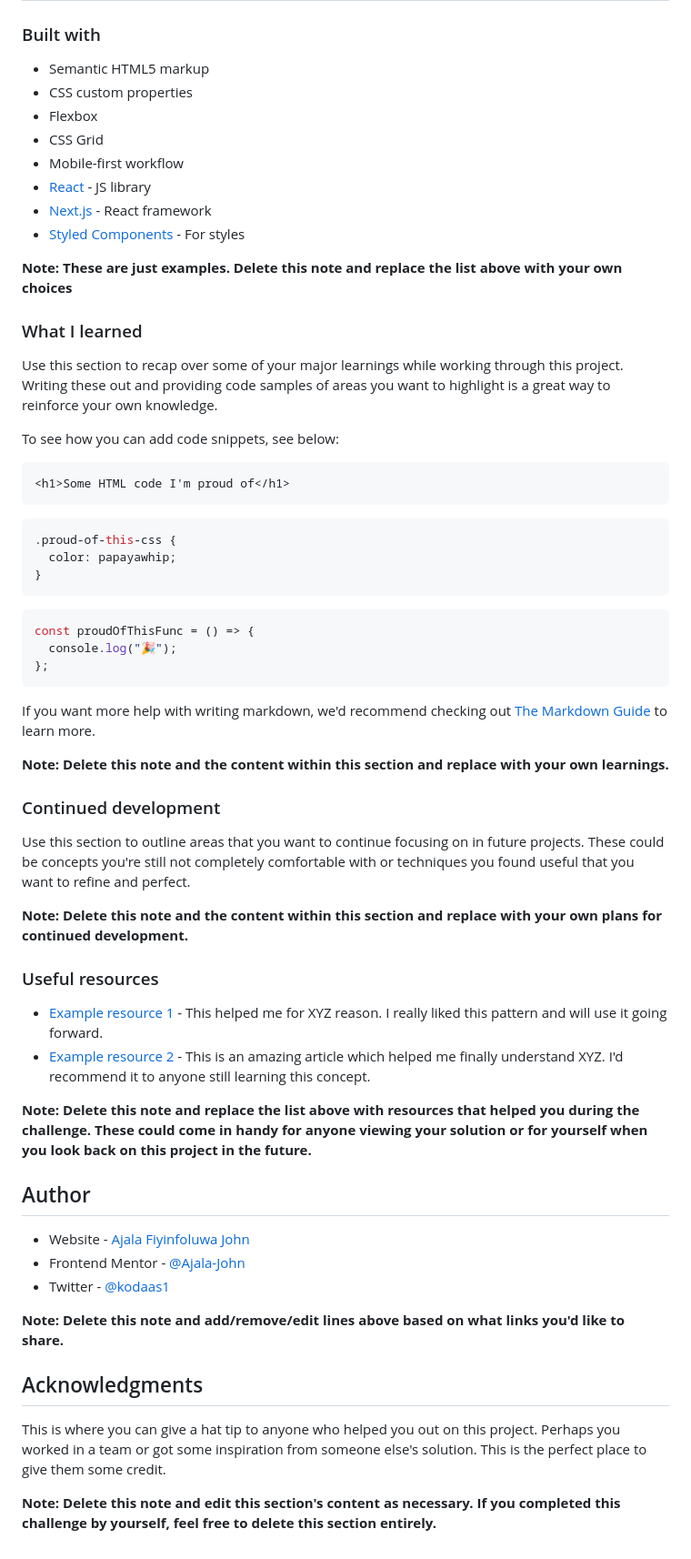
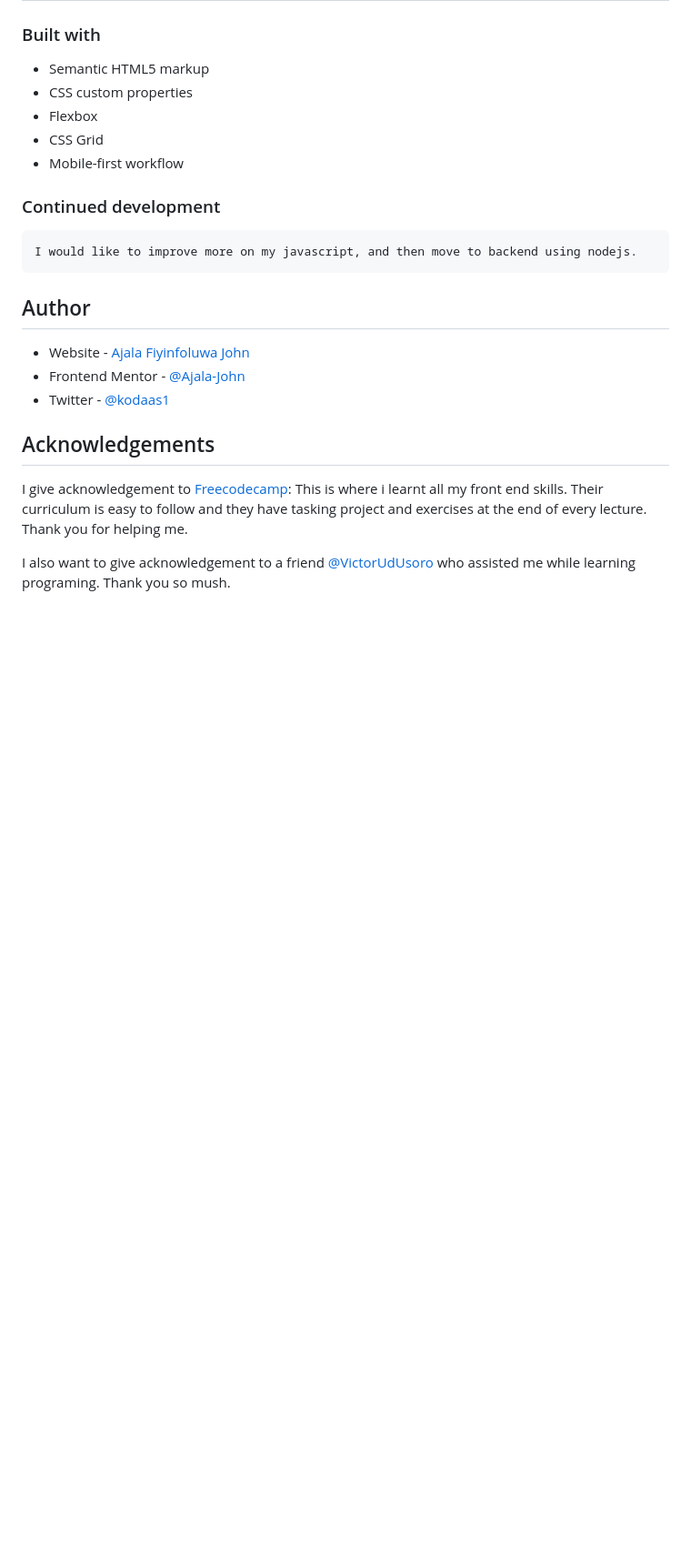
Before and after one commit to kodaas/3-column-card_html_css, a Markdown page: README.md, the part around the change printed below. Shown: that part at 91% size. Drawn GitHub-style; blank space fills up the shorter version.

````diff
--- a/README.md
+++ b/README.md
@@ -53,50 +56,10 @@ Then crop/optimize/edit your image however you like, add it to your project, and
 - Flexbox
 - CSS Grid
 - Mobile-first workflow
-- [React](https://reactjs.org/) - JS library
-- [Next.js](https://nextjs.org/) - React framework
-- [Styled Components](https://styled-components.com/) - For styles
-
-**Note: These are just examples. Delete this note and replace the list above with your own choices**
-
-### What I learned
-
-Use this section to recap over some of your major learnings while working through this project. Writing these out and providing code samples of areas you want to highlight is a great way to reinforce your own knowledge.
-
-To see how you can add code snippets, see below:
-
-```html
-<h1>Some HTML code I'm proud of</h1>
-```
-
-```css
-.proud-of-this-css {
-  color: papayawhip;
-}
-```
-
-```js
-const proudOfThisFunc = () => {
-  console.log("🎉");
-};
-```
-
-If you want more help with writing markdown, we'd recommend checking out [The Markdown Guide](https://www.markdownguide.org/) to learn more.
-
-**Note: Delete this note and the content within this section and replace with your own learnings.**
 
 ### Continued development
 
-Use this section to outline areas that you want to continue focusing on in future projects. These could be concepts you're still not completely comfortable with or techniques you found useful that you want to refine and perfect.
-
-**Note: Delete this note and the content within this section and replace with your own plans for continued development.**
-
-### Useful resources
-
-- [Example resource 1](https://www.example.com) - This helped me for XYZ reason. I really liked this pattern and will use it going forward.
-- [Example resource 2](https://www.example.com) - This is an amazing article which helped me finally understand XYZ. I'd recommend it to anyone still learning this concept.
-
-**Note: Delete this note and replace the list above with resources that helped you during the challenge. These could come in handy for anyone viewing your solution or for yourself when you look back on this project in the future.**
+    I would like to improve more on my javascript, and then move to backend using nodejs.
 
 ## Author
 
@@ -104,10 +67,8 @@ Use this section to outline areas that you want to continue focusing on in futur
 - Frontend Mentor - [@Ajala-John](https://www.frontendmentor.io/profile/Ajala-John)
 - Twitter - [@kodaas1](https://www.twitter.com/kodaas1)
 
-**Note: Delete this note and add/remove/edit lines above based on what links you'd like to share.**
+## Acknowledgements
 
-## Acknowledgments
+I give acknowledgement to [Freecodecamp](https://freecodecamp.org): This is where i learnt all my front end skills. Their curriculum is easy to follow and they have tasking project and exercises at the end of every lecture. Thank you for helping me.
 
-This is where you can give a hat tip to anyone who helped you out on this project. Perhaps you worked in a team or got some inspiration from someone else's solution. This is the perfect place to give them some credit.
-
-**Note: Delete this note and edit this section's content as necessary. If you completed this challenge by yourself, feel free to delete this section entirely.**
+I also want to give acknowledgement to a friend [@VictorUdUsoro](https://twitter.com/VictorUdUsoro) who assisted me while learning programing. Thank you so mush.
````
Also changed, not shown: other parts of README.md (+10 -7 lines), solution/desktop.jpg (added), solution/mobile.jpg (added), solution/tablet.jpg (added).
